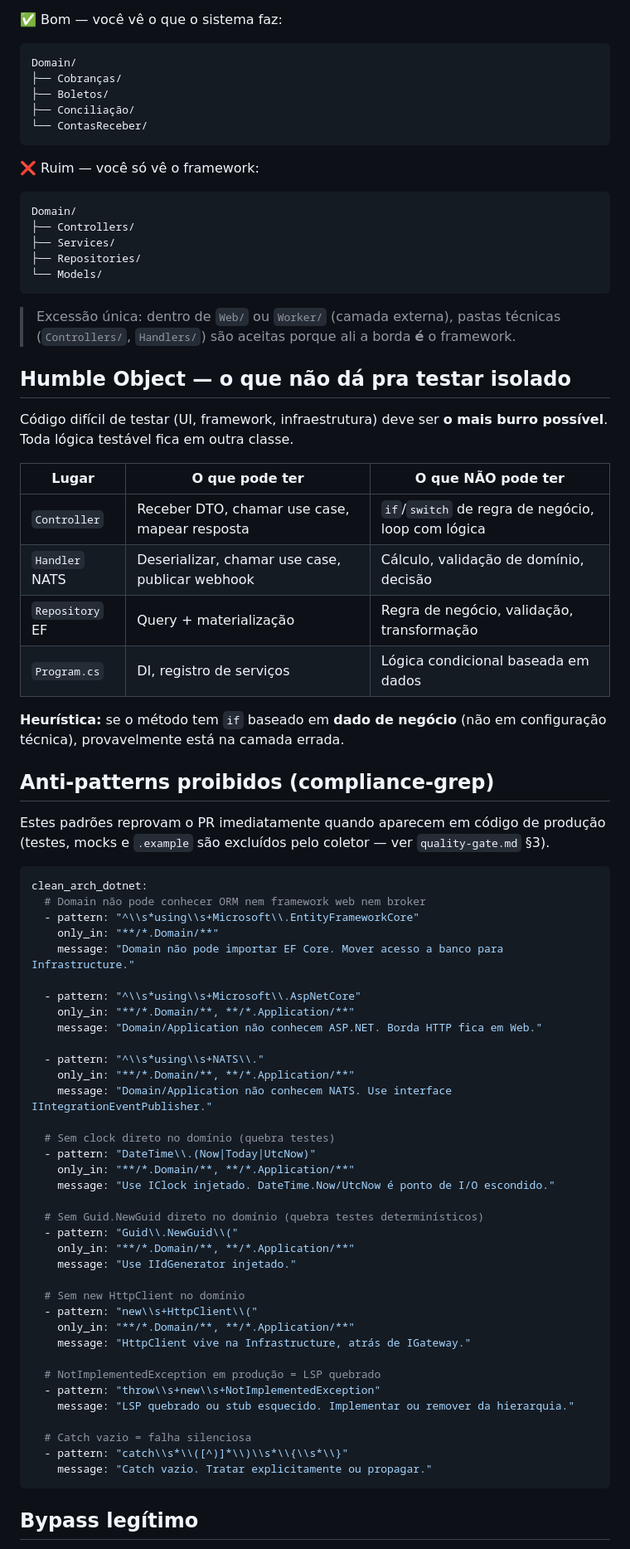
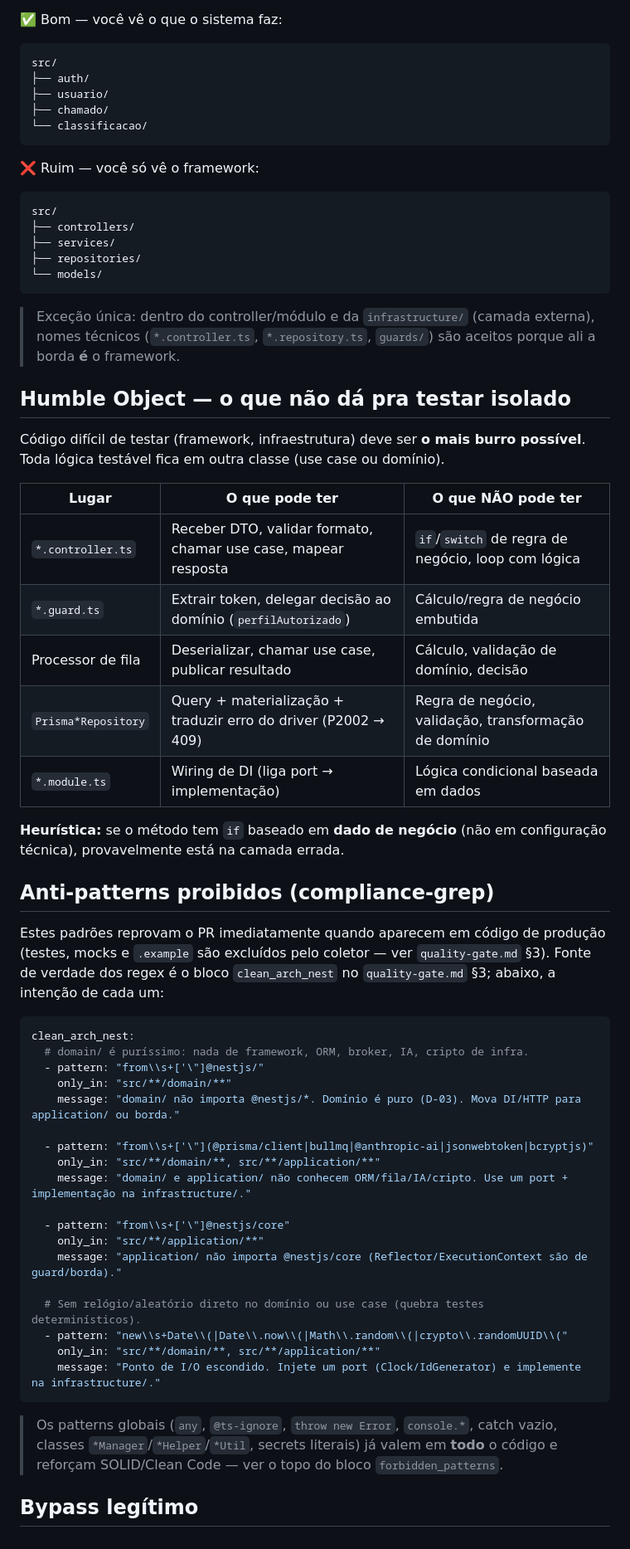
Before and after one commit to adrielsilva-invista/trilha-invista-backend, a Markdown page: plan-build/standards/clean-architecture.md, the part around one of its changes. Shown at 83% size. Drawn GitHub-style.

````diff
--- a/plan-build/standards/clean-architecture.md
+++ b/plan-build/standards/clean-architecture.md
@@ -167,83 +161,73 @@ A pasta raiz de `Domain/` e `Application/` deve **gritar o domínio**, não o fr
 
 ✅ Bom — você vê o que o sistema faz:
 ```
-Domain/
-├── Cobranças/
-├── Boletos/
-├── Conciliação/
-└── ContasReceber/
+src/
+├── auth/
+├── usuario/
+├── chamado/
+└── classificacao/
 ```
 
 ❌ Ruim — você só vê o framework:
 ```
-Domain/
-├── Controllers/
-├── Services/
-├── Repositories/
-└── Models/
+src/
+├── controllers/
+├── services/
+├── repositories/
+└── models/
 ```
 
-> Excessão única: dentro de `Web/` ou `Worker/` (camada externa), pastas técnicas
-> (`Controllers/`, `Handlers/`) são aceitas porque ali a borda **é** o framework.
+> Exceção única: dentro do controller/módulo e da `infrastructure/` (camada externa),
+> nomes técnicos (`*.controller.ts`, `*.repository.ts`, `guards/`) são aceitos porque
+> ali a borda **é** o framework.
 
 ## Humble Object — o que não dá pra testar isolado
 
-Código difícil de testar (UI, framework, infraestrutura) deve ser **o mais burro
-possível**. Toda lógica testável fica em outra classe.
+Código difícil de testar (framework, infraestrutura) deve ser **o mais burro possível**.
+Toda lógica testável fica em outra classe (use case ou domínio).
 
 | Lugar | O que pode ter | O que NÃO pode ter |
 |---|---|---|
-| `Controller`         | Receber DTO, chamar use case, mapear resposta | `if`/`switch` de regra de negócio, loop com lógica |
-| `Handler` NATS       | Deserializar, chamar use case, publicar webhook | Cálculo, validação de domínio, decisão |
-| `Repository` EF      | Query + materialização                          | Regra de negócio, validação, transformação |
-| `Program.cs`         | DI, registro de serviços                        | Lógica condicional baseada em dados |
+| `*.controller.ts`   | Receber DTO, validar formato, chamar use case, mapear resposta | `if`/`switch` de regra de negócio, loop com lógica |
+| `*.guard.ts`        | Extrair token, delegar decisão ao domínio (`perfilAutorizado`) | Cálculo/regra de negócio embutida |
+| Processor de fila   | Deserializar, chamar use case, publicar resultado              | Cálculo, validação de domínio, decisão |
+| `Prisma*Repository` | Query + materialização + traduzir erro do driver (P2002 → 409) | Regra de negócio, validação, transformação de domínio |
+| `*.module.ts`       | Wiring de DI (liga port → implementação)                       | Lógica condicional baseada em dados |
 
-**Heurística:** se o método tem `if` baseado em **dado de negócio** (não em
-configuração técnica), provavelmente está na camada errada.
+**Heurística:** se o método tem `if` baseado em **dado de negócio** (não em configuração
+técnica), provavelmente está na camada errada.
 
 ## Anti-patterns proibidos (compliance-grep)
 
 Estes padrões reprovam o PR imediatamente quando aparecem em código de produção
 (testes, mocks e `.example` são excluídos pelo coletor — ver `quality-gate.md` §3).
+Fonte de verdade dos regex é o bloco `clean_arch_nest` no `quality-gate.md` §3; abaixo,
+a intenção de cada um:
 
 ```yaml
-clean_arch_dotnet:
-  # Domain não pode conhecer ORM nem framework web nem broker
-  - pattern: "^\\s*using\\s+Microsoft\\.EntityFrameworkCore"
-    only_in: "**/*.Domain/**"
-    message: "Domain não pode importar EF Core. Mover acesso a banco para Infrastructure."
+clean_arch_nest:
+  # domain/ é puríssimo: nada de framework, ORM, broker, IA, cripto de infra.
+  - pattern: "from\\s+['\"]@nestjs/"
+    only_in: "src/**/domain/**"
+    message: "domain/ não importa @nestjs/*. Domínio é puro (D-03). Mova DI/HTTP para application/ ou borda."
 
-  - pattern: "^\\s*using\\s+Microsoft\\.AspNetCore"
-    only_in: "**/*.Domain/**, **/*.Application/**"
-    message: "Domain/Application não conhecem ASP.NET. Borda HTTP fica em Web."
+  - pattern: "from\\s+['\"](@prisma/client|bullmq|@anthropic-ai|jsonwebtoken|bcryptjs)"
+    only_in: "src/**/domain/**, src/**/application/**"
+    message: "domain/ e application/ não conhecem ORM/fila/IA/cripto. Use um port + implementação na infrastructure/."
 
-  - pattern: "^\\s*using\\s+NATS\\."
-    only_in: "**/*.Domain/**, **/*.Application/**"
-    message: "Domain/Application não conhecem NATS. Use interface IIntegrationEventPublisher."
+  - pattern: "from\\s+['\"]@nestjs/core"
+    only_in: "src/**/application/**"
+    message: "application/ não importa @nestjs/core (Reflector/ExecutionContext são de guard/borda)."
 
-  # Sem clock direto no domínio (quebra testes)
-  - pattern: "DateTime\\.(Now|Today|UtcNow)"
-    only_in: "**/*.Domain/**, **/*.Application/**"
-    message: "Use IClock injetado. DateTime.Now/UtcNow é ponto de I/O escondido."
+  # Sem relógio/aleatório direto no domínio ou use case (quebra testes determinísticos).
+  - pattern: "new\\s+Date\\(|Date\\.now\\(|Math\\.random\\(|crypto\\.randomUUID\\("
+    only_in: "src/**/domain/**, src/**/application/**"
+    message: "Ponto de I/O escondido. Injete um port (Clock/IdGenerator) e implemente na infrastructure/."
+```
 
-  # Sem Guid.NewGuid direto no domínio (quebra testes determinísticos)
-  - pattern: "Guid\\.NewGuid\\("
-    only_in: "**/*.Domain/**, **/*.Application/**"
-    message: "Use IIdGenerator injetado."
-
-  # Sem new HttpClient no domínio
-  - pattern: "new\\s+HttpClient\\("
-    only_in: "**/*.Domain/**, **/*.Application/**"
-    message: "HttpClient vive na Infrastructure, atrás de IGateway."
-
-  # NotImplementedException em produção = LSP quebrado
-  - pattern: "throw\\s+new\\s+NotImplementedException"
-    message: "LSP quebrado ou stub esquecido. Implementar ou remover da hierarquia."
-
-  # Catch vazio = falha silenciosa
-  - pattern: "catch\\s*\\([^)]*\\)\\s*\\{\\s*\\}"
-    message: "Catch vazio. Tratar explicitamente ou propagar."
-```
+> Os patterns globais (`any`, `@ts-ignore`, `throw new Error`, `console.*`, catch vazio,
+> classes `*Manager`/`*Helper`/`*Util`, secrets literais) já valem em **todo** o código
+> e reforçam SOLID/Clean Code — ver o topo do bloco `forbidden_patterns`.
 
 ## Bypass legítimo
 
````
Also changed, not shown: other parts of plan-build/standards/clean-architecture.md (+84 -89 lines), plan-build/Progress.md (+1 -0 lines), plan-build/quality-gate.md (+26 -6 lines).
